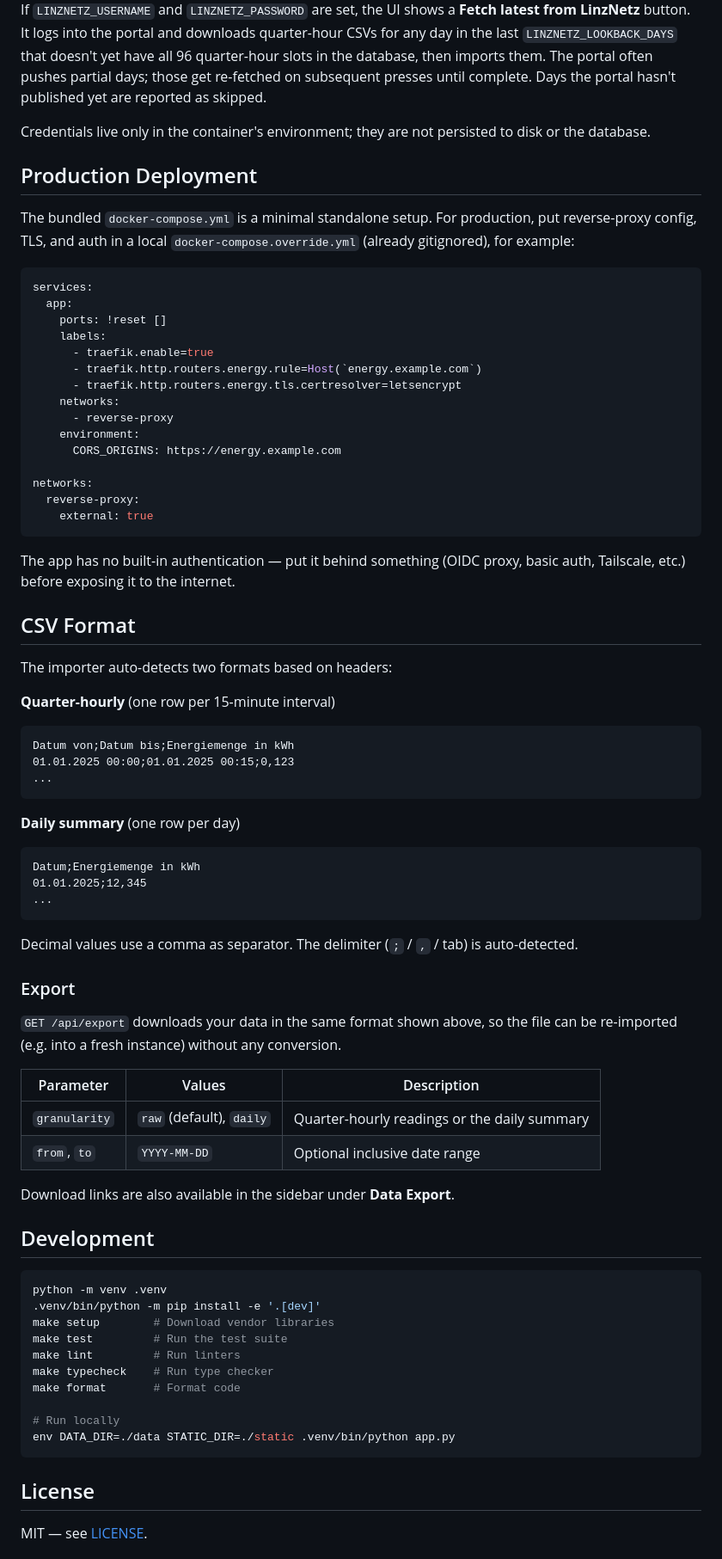
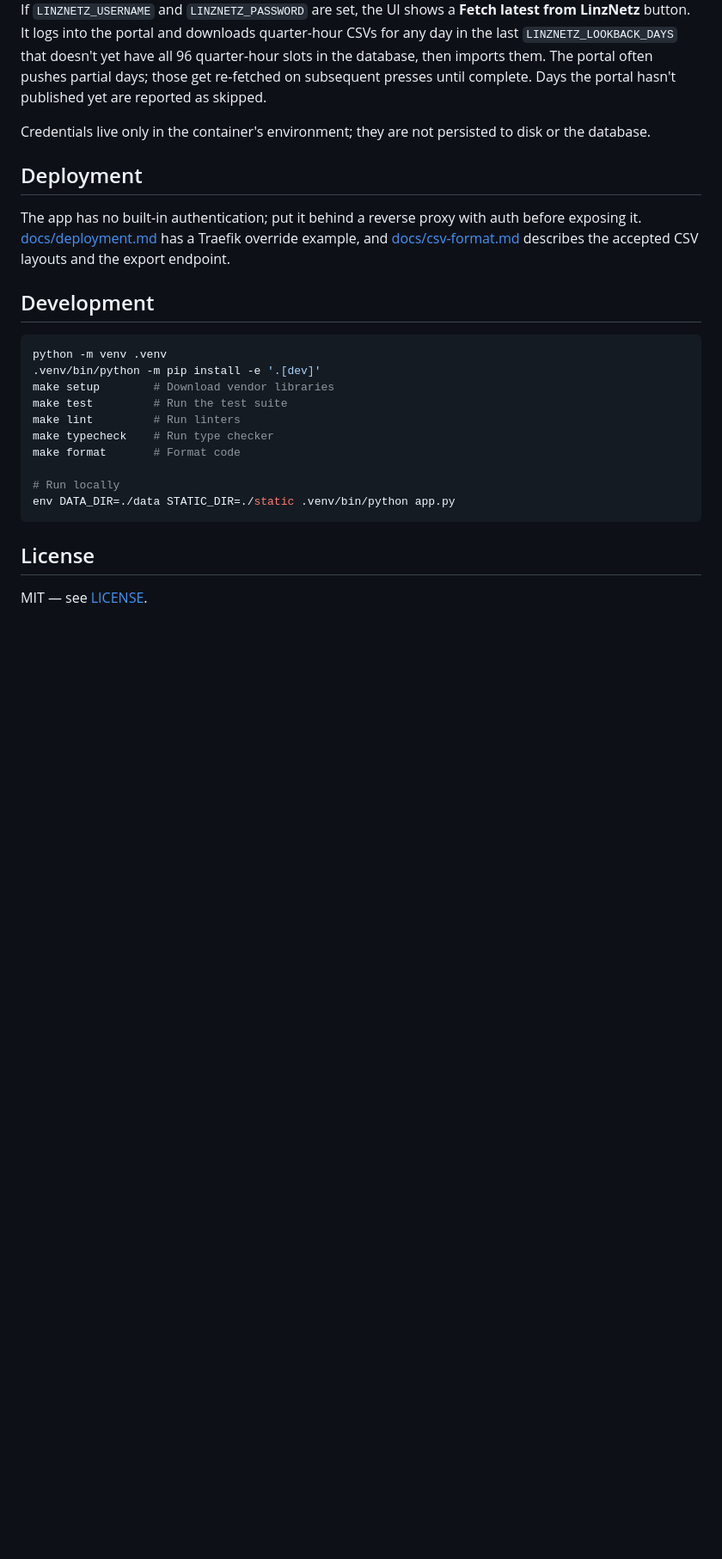
Before and after one commit to fabianwimberger/linznetz-energy-tracker, a Markdown page: README.md, the part around one of its changes. Shown at 86% size. Drawn GitHub-style; blank space fills up the shorter version.

````diff
--- a/README.md
+++ b/README.md
@@ -173,67 +112,9 @@ yet are reported as skipped.
 Credentials live only in the container's environment; they are not
 persisted to disk or the database.
 
-## Production Deployment
+## Deployment
 
-The bundled `docker-compose.yml` is a minimal standalone setup. For
-production, put reverse-proxy config, TLS, and auth in a local
-`docker-compose.override.yml` (already gitignored), for example:
-
-```yaml
-services:
-  app:
-    ports: !reset []
-    labels:
-      - traefik.enable=true
-      - traefik.http.routers.energy.rule=Host(`energy.example.com`)
-      - traefik.http.routers.energy.tls.certresolver=letsencrypt
-    networks:
-      - reverse-proxy
-    environment:
-      CORS_ORIGINS: https://energy.example.com
-
-networks:
-  reverse-proxy:
-    external: true
-```
-
-The app has no built-in authentication — put it behind something (OIDC proxy,
-basic auth, Tailscale, etc.) before exposing it to the internet.
-
-## CSV Format
-
-The importer auto-detects two formats based on headers:
-
-**Quarter-hourly** (one row per 15-minute interval)
-
-```
-Datum von;Datum bis;Energiemenge in kWh
-01.01.2025 00:00;01.01.2025 00:15;0,123
-...
-```
-
-**Daily summary** (one row per day)
-
-```
-Datum;Energiemenge in kWh
-01.01.2025;12,345
-...
-```
-
-Decimal values use a comma as separator. The delimiter (`;` / `,` / tab) is
-auto-detected.
-
-### Export
-
-`GET /api/export` downloads your data in the same format shown above, so the
-file can be re-imported (e.g. into a fresh instance) without any conversion.
-
-| Parameter | Values | Description |
-|---|---|---|
-| `granularity` | `raw` (default), `daily` | Quarter-hourly readings or the daily summary |
-| `from`, `to` | `YYYY-MM-DD` | Optional inclusive date range |
-
-Download links are also available in the sidebar under **Data Export**.
+The app has no built-in authentication; put it behind a reverse proxy with auth before exposing it. [docs/deployment.md](docs/deployment.md) has a Traefik override example, and [docs/csv-format.md](docs/csv-format.md) describes the accepted CSV layouts and the export endpoint.
 
 ## Development
 
````
Also changed, not shown: other parts of README.md (+12 -75 lines), docs/csv-format.md (added, +34 -0 lines), docs/deployment.md (added, +26 -0 lines).
